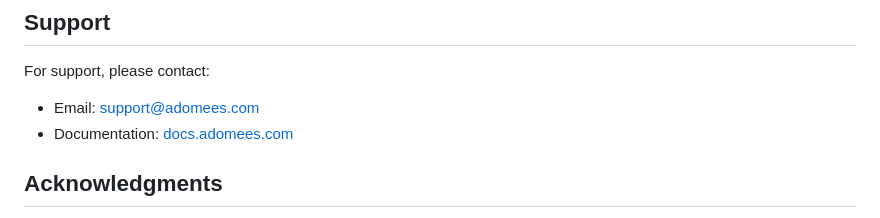
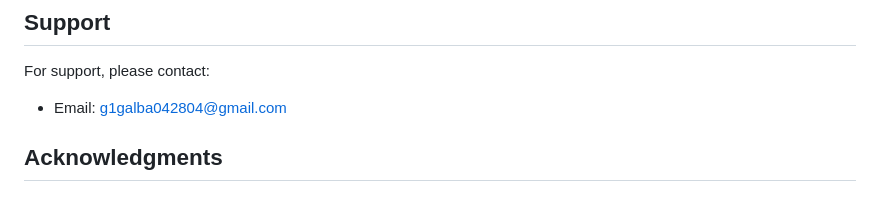
Before and after one commit to Nyakorare/ADOMEES, a Markdown page: README.md, the part around the change. GitHub-like rendering.

Commit message:
fixed documentation

```diff
--- a/README.md
+++ b/README.md
@@ -129,8 +129,7 @@ This project is licensed under the MIT License - see the [LICENSE](LICENSE) file
 ## Support
 
 For support, please contact:
-- Email: support@adomees.com
-- Documentation: [docs.adomees.com](https://docs.adomees.com)
+- Email: g1galba042804@gmail.com
 
 ## Acknowledgments
 
```
